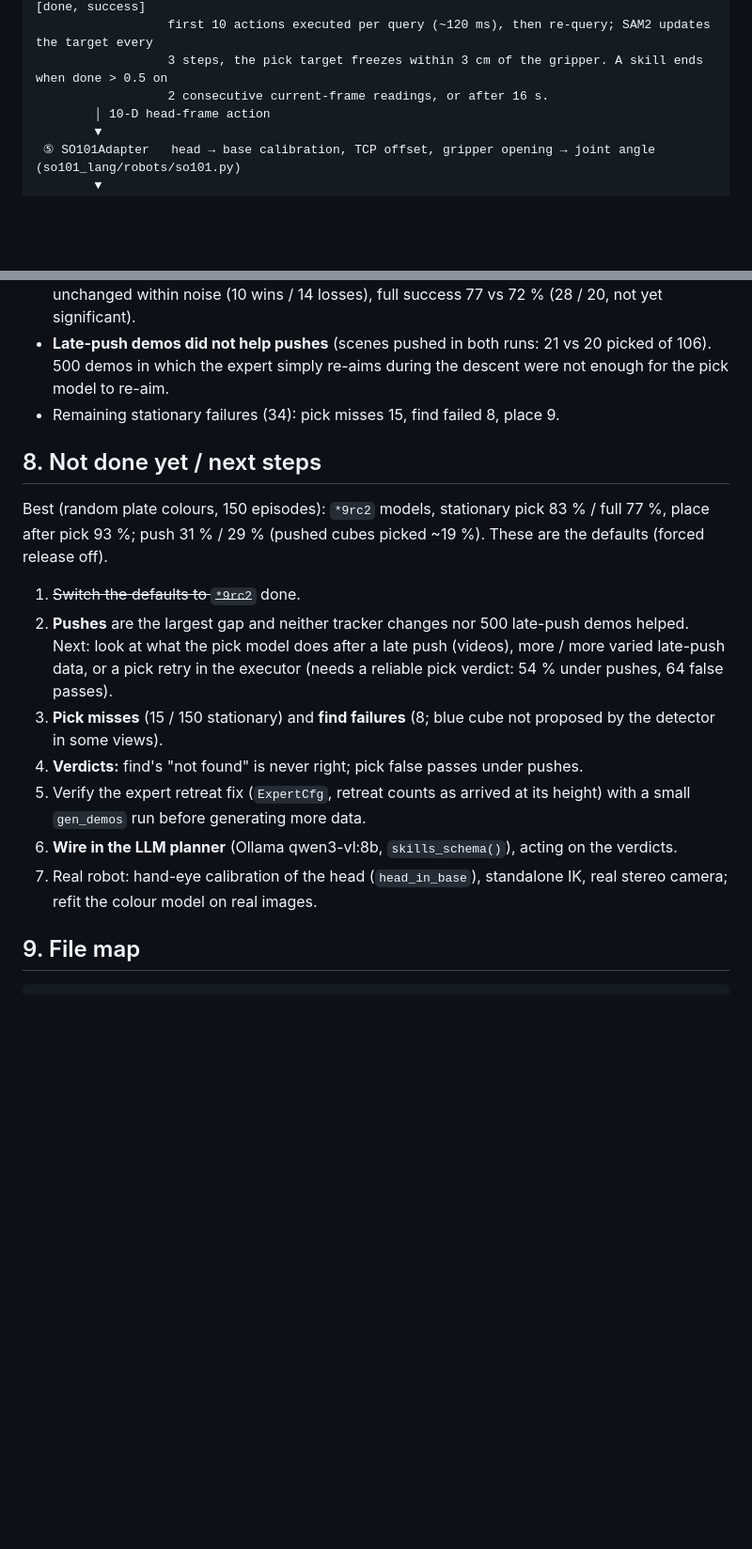
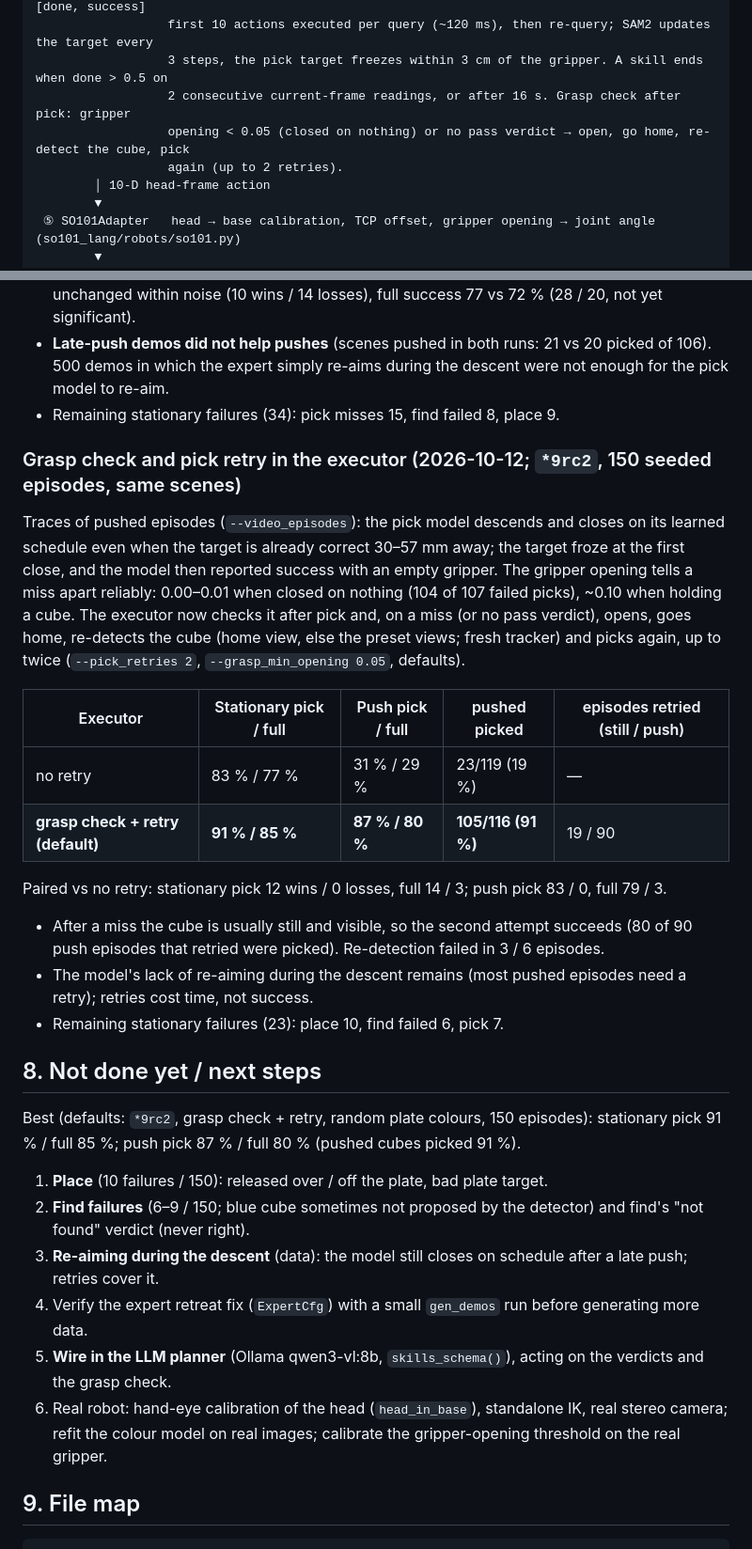
Before and after one commit to prateekspawar/Skill_based_VLA_training, a Markdown page: README.md, 2 parts joined by grey strips. Shown at 94% size. Rendered like a GitHub page; blank space fills up the shorter version.

Commit message:
README: grasp check + pick retry — stationary 91 / 85 %, push 87 / 80 % (pushed picked 19 -> 91 %)
Co-Authored-By: Claude Opus 5.5 <noreply@anthropic.com>

````diff
--- a/README.md
+++ b/README.md
@@ -37,7 +37,9 @@ Design goals (from the project owner):
                   output : 50-step chunk of 12-D actions = TCP pose + gripper opening + [done, success]
                   first 10 actions executed per query (~120 ms), then re-query; SAM2 updates the target every
                   3 steps, the pick target freezes within 3 cm of the gripper. A skill ends when done > 0.5 on
-                  2 consecutive current-frame readings, or after 16 s.
+                  2 consecutive current-frame readings, or after 16 s. Grasp check after pick: gripper
+                  opening < 0.05 (closed on nothing) or no pass verdict → open, go home, re-detect the cube, pick
+                  again (up to 2 retries).
         │ 10-D head-frame action
         ▼
  ⑤ SO101Adapter   head → base calibration, TCP offset, gripper opening → joint angle (so101_lang/robots/so101.py)
@@ -407,21 +409,37 @@ timeout, leaving ~90 identical hover frames with only the last 5 labelled). Find
   the expert simply re-aims during the descent were not enough for the pick model to re-aim.
 - Remaining stationary failures (34): pick misses 15, find failed 8, place 9.
 
+### Grasp check and pick retry in the executor (2026-10-12; `*9rc2`, 150 seeded episodes, same scenes)
+Traces of pushed episodes (`--video_episodes`): the pick model descends and closes on its learned schedule even when
+the target is already correct 30–57 mm away; the target froze at the first close, and the model then reported
+success with an empty gripper. The gripper opening tells a miss apart reliably: 0.00–0.01 when closed on nothing
+(104 of 107 failed picks), ~0.10 when holding a cube. The executor now checks it after pick and, on a miss (or no
+pass verdict), opens, goes home, re-detects the cube (home view, else the preset views; fresh tracker) and picks
+again, up to twice (`--pick_retries 2`, `--grasp_min_opening 0.05`, defaults).
+
+| Executor | Stationary pick / full | Push pick / full | pushed picked | episodes retried (still / push) |
+|---|---|---|---|---|
+| no retry | 83 % / 77 % | 31 % / 29 % | 23/119 (19 %) | — |
+| **grasp check + retry (default)** | **91 % / 85 %** | **87 % / 80 %** | **105/116 (91 %)** | 19 / 90 |
+
+Paired vs no retry: stationary pick 12 wins / 0 losses, full 14 / 3; push pick 83 / 0, full 79 / 3.
+- After a miss the cube is usually still and visible, so the second attempt succeeds (80 of 90 push episodes that
+  retried were picked). Re-detection failed in 3 / 6 episodes.
+- The model's lack of re-aiming during the descent remains (most pushed episodes need a retry); retries cost time,
+  not success.
+- Remaining stationary failures (23): place 10, find failed 6, pick 7.
+
 ## 8. Not done yet / next steps
-Best (random plate colours, 150 episodes): `*9rc2` models, stationary pick 83 % / full 77 %, place after pick 93 %;
-push 31 % / 29 % (pushed cubes picked ~19 %). These are the defaults (forced release off).
-1. ~~Switch the defaults to `*9rc2`~~ done.
-2. **Pushes** are the largest gap and neither tracker changes nor 500 late-push demos helped. Next: look at what the
-   pick model does after a late push (videos), more / more varied late-push data, or a pick retry in the executor
-   (needs a reliable pick verdict: 54 % under pushes, 64 false passes).
-3. **Pick misses** (15 / 150 stationary) and **find failures** (8; blue cube not proposed by the detector in some
-   views).
-4. **Verdicts:** find's "not found" is never right; pick false passes under pushes.
-5. Verify the expert retreat fix (`ExpertCfg`, retreat counts as arrived at its height) with a small `gen_demos`
-   run before generating more data.
-6. **Wire in the LLM planner** (Ollama qwen3-vl:8b, `skills_schema()`), acting on the verdicts.
-7. Real robot: hand-eye calibration of the head (`head_in_base`), standalone IK, real stereo camera; refit the
-   colour model on real images.
+Best (defaults: `*9rc2`, grasp check + retry, random plate colours, 150 episodes): stationary pick 91 % / full 85 %;
+push pick 87 % / full 80 % (pushed cubes picked 91 %).
+1. **Place** (10 failures / 150): released over / off the plate, bad plate target.
+2. **Find failures** (6–9 / 150; blue cube sometimes not proposed by the detector) and find's "not found" verdict
+   (never right).
+3. **Re-aiming during the descent** (data): the model still closes on schedule after a late push; retries cover it.
+4. Verify the expert retreat fix (`ExpertCfg`) with a small `gen_demos` run before generating more data.
+5. **Wire in the LLM planner** (Ollama qwen3-vl:8b, `skills_schema()`), acting on the verdicts and the grasp check.
+6. Real robot: hand-eye calibration of the head (`head_in_base`), standalone IK, real stereo camera; refit the
+   colour model on real images; calibrate the gripper-opening threshold on the real gripper.
 
 ## 9. File map
 ```
````
